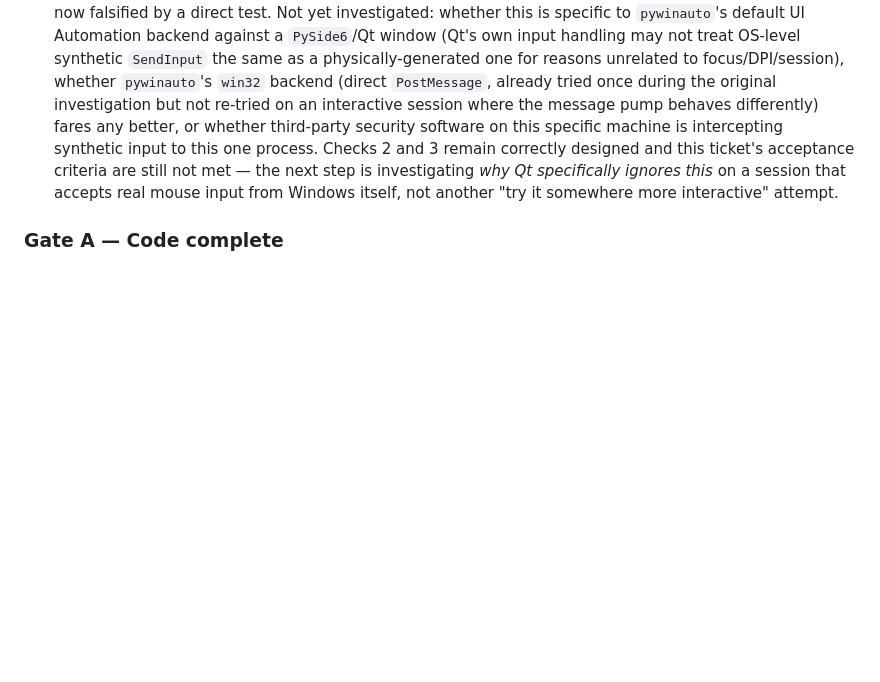
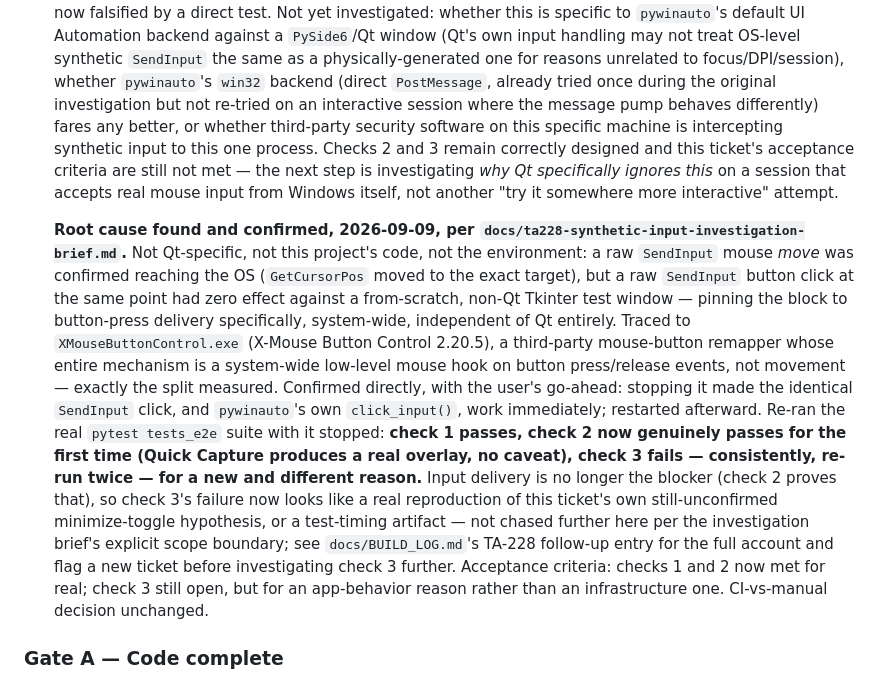
Before and after one commit to emil3663/test-assist, a Markdown page: TESTASSIST_BACKLOG.md, the part around the change. Drawn GitHub-style; blank space fills up the shorter version.

Commit message:
Record TA-228's confirmed root cause on its own ticket
Checks 1 and 2 now genuinely pass once XMouseButtonControl's mouse
hook was stopped; check 3 fails for a new, real reason worth its own
follow-up rather than an infra gap.

Co-Authored-By: Claude Sonnet 5 <noreply@anthropic.com>

```diff
--- a/TESTASSIST_BACKLOG.md
+++ b/TESTASSIST_BACKLOG.md
@@ -1346,6 +1346,33 @@ that will actually ship.
   ignores this* on a session that accepts real mouse input from Windows
   itself, not another "try it somewhere more interactive" attempt.
 
+  **Root cause found and confirmed, 2026-09-09, per
+  `docs/ta228-synthetic-input-investigation-brief.md`.** Not Qt-specific,
+  not this project's code, not the environment: a raw `SendInput` mouse
+  *move* was confirmed reaching the OS (`GetCursorPos` moved to the exact
+  target), but a raw `SendInput` button click at the same point had zero
+  effect against a from-scratch, non-Qt Tkinter test window — pinning the
+  block to button-press delivery specifically, system-wide, independent of
+  Qt entirely. Traced to `XMouseButtonControl.exe` (X-Mouse Button Control
+  2.20.5), a third-party mouse-button remapper whose entire mechanism is a
+  system-wide low-level mouse hook on button press/release events, not
+  movement — exactly the split measured. Confirmed directly, with the
+  user's go-ahead: stopping it made the identical `SendInput` click, and
+  `pywinauto`'s own `click_input()`, work immediately; restarted afterward.
+  Re-ran the real `pytest tests_e2e` suite with it stopped: **check 1
+  passes, check 2 now genuinely passes for the first time (Quick Capture
+  produces a real overlay, no caveat), check 3 fails — consistently,
+  re-run twice — for a new and different reason.** Input delivery is no
+  longer the blocker (check 2 proves that), so check 3's failure now looks
+  like a real reproduction of this ticket's own still-unconfirmed
+  minimize-toggle hypothesis, or a test-timing artifact — not chased
+  further here per the investigation brief's explicit scope boundary; see
+  `docs/BUILD_LOG.md`'s TA-228 follow-up entry for the full account and
+  flag a new ticket before investigating check 3 further. Acceptance
+  criteria: checks 1 and 2 now met for real; check 3 still open, but for
+  an app-behavior reason rather than an infrastructure one. CI-vs-manual
+  decision unchanged.
+
 ### Gate A — Code complete
 - TA-201, TA-202, TA-203 merged
 - Suite green, no skips, no test opens a socket
```
